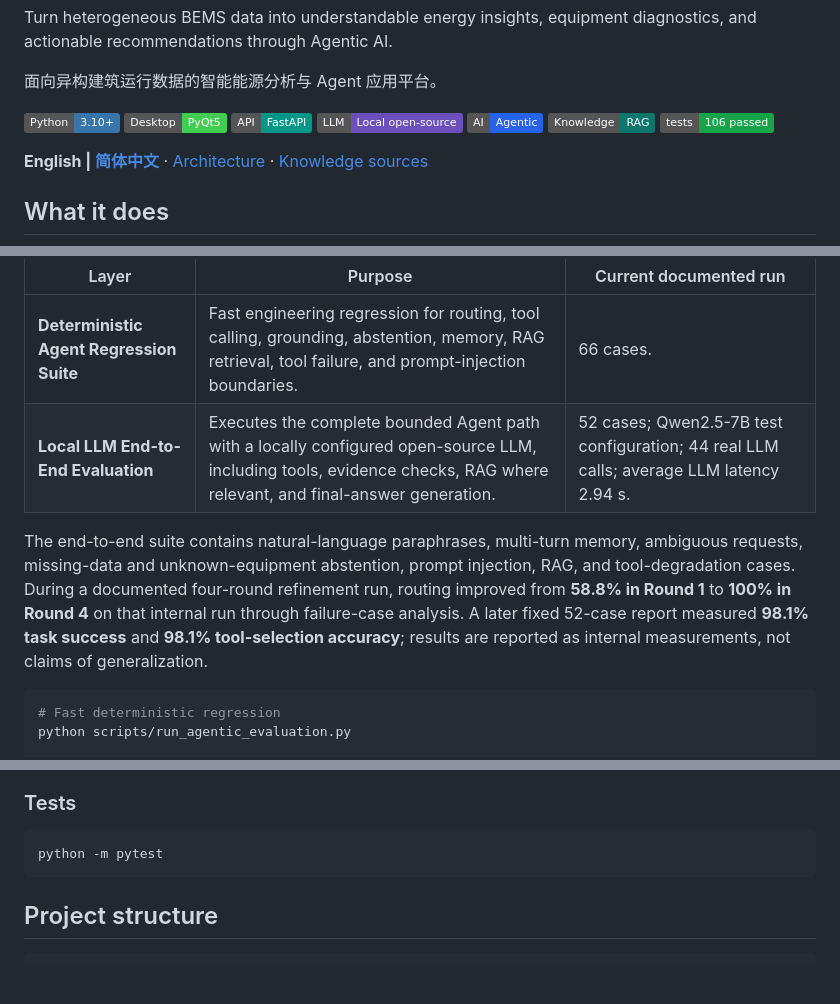
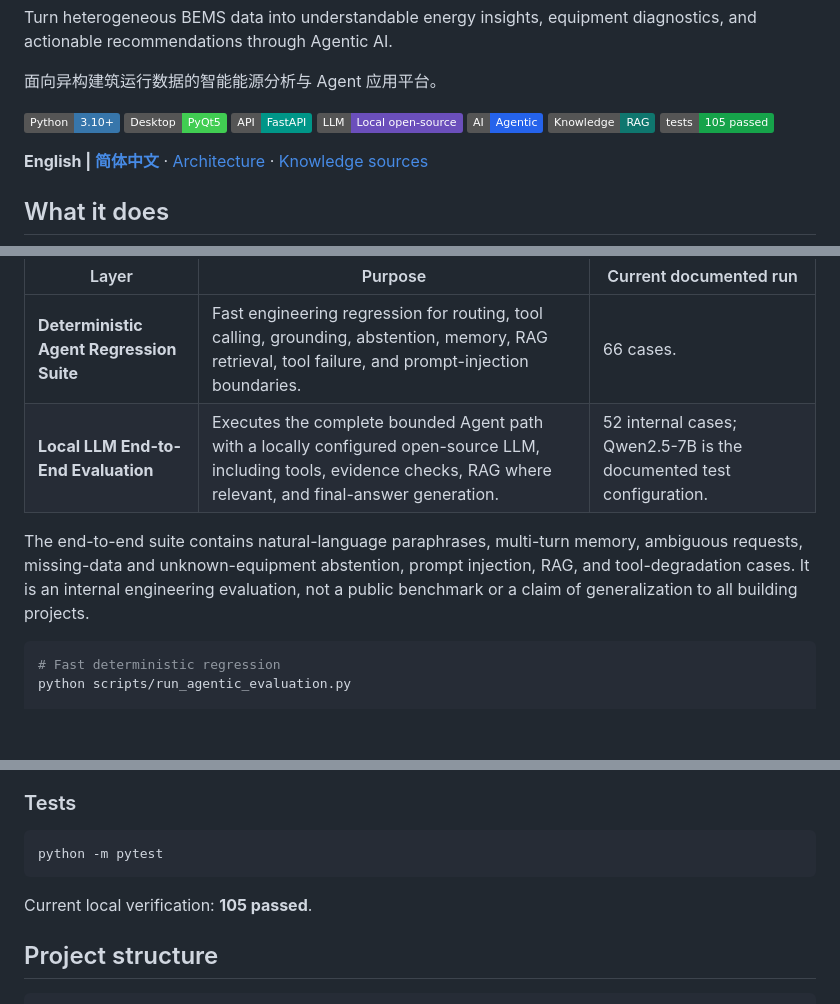
Before and after one commit to KaedeharaT/hvac-ai-analyzer, a Markdown page: README.md, 3 parts joined by grey strips. Drawn GitHub-style; badges without logos; blank space fills up the shorter version.

Commit message:
docs: finalize public BuildingAI portfolio

````diff
--- a/README.md
+++ b/README.md
@@ -12,7 +12,7 @@ Turn heterogeneous BEMS data into understandable energy insights, equipment diag
 ![Local LLM](https://img.shields.io/badge/LLM-Local%20open--source-6B4FBB)
 ![Agentic AI](https://img.shields.io/badge/AI-Agentic-2563EB)
 ![RAG](https://img.shields.io/badge/Knowledge-RAG-0F766E)
-![Tests](https://img.shields.io/badge/tests-106%20passed-16A34A)
+![Tests](https://img.shields.io/badge/tests-105%20passed-16A34A)
 
 **English | [简体中文](README_zh.md)** · [Architecture](docs/architecture.md) · [Knowledge sources](docs/knowledge_sources.md)
 
@@ -127,9 +127,9 @@ The LLM layer is configurable and model-agnostic. Qwen is currently used as one
 | Layer | Purpose | Current documented run |
 | --- | --- | --- |
 | **Deterministic Agent Regression Suite** | Fast engineering regression for routing, tool calling, grounding, abstention, memory, RAG retrieval, tool failure, and prompt-injection boundaries. | 66 cases. |
-| **Local LLM End-to-End Evaluation** | Executes the complete bounded Agent path with a locally configured open-source LLM, including tools, evidence checks, RAG where relevant, and final-answer generation. | 52 cases; Qwen2.5-7B test configuration; 44 real LLM calls; average LLM latency 2.94 s. |
+| **Local LLM End-to-End Evaluation** | Executes the complete bounded Agent path with a locally configured open-source LLM, including tools, evidence checks, RAG where relevant, and final-answer generation. | 52 internal cases; Qwen2.5-7B is the documented test configuration. |
 
-The end-to-end suite contains natural-language paraphrases, multi-turn memory, ambiguous requests, missing-data and unknown-equipment abstention, prompt injection, RAG, and tool-degradation cases. During a documented four-round refinement run, routing improved from **58.8% in Round 1** to **100% in Round 4** on that internal run through failure-case analysis. A later fixed 52-case report measured **98.1% task success** and **98.1% tool-selection accuracy**; results are reported as internal measurements, not claims of generalization.
+The end-to-end suite contains natural-language paraphrases, multi-turn memory, ambiguous requests, missing-data and unknown-equipment abstention, prompt injection, RAG, and tool-degradation cases. It is an internal engineering evaluation, not a public benchmark or a claim of generalization to all building projects.
 
 ```powershell
 # Fast deterministic regression
@@ -230,6 +230,8 @@ The command regenerates curated records, multilingual aliases, portable chunks,
 python -m pytest
 ```
 
+Current local verification: **105 passed**.
+
 ## Project structure
 
 ```text
````
Also changed, not shown: README_zh.md (+3 -1 lines).
